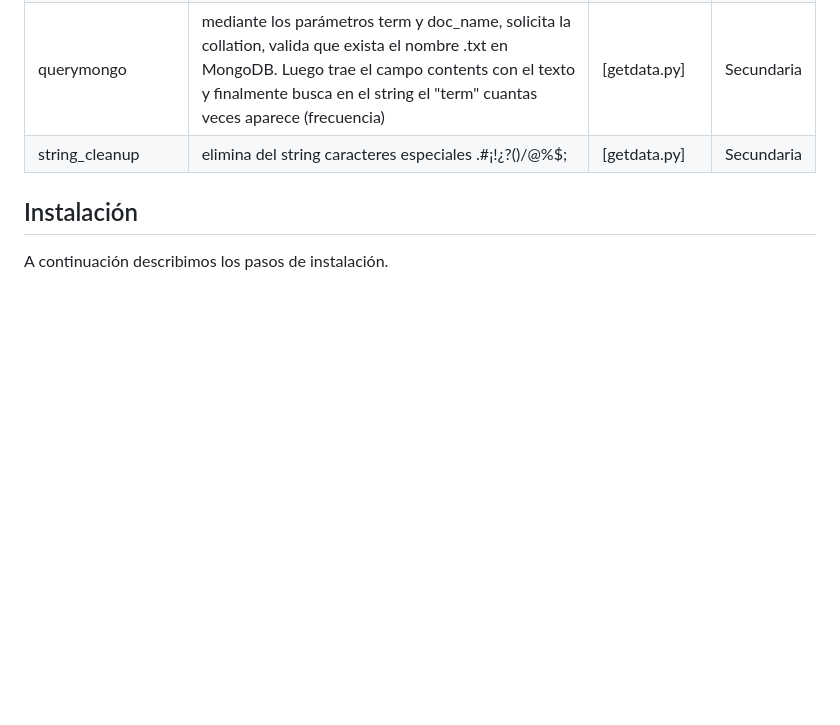
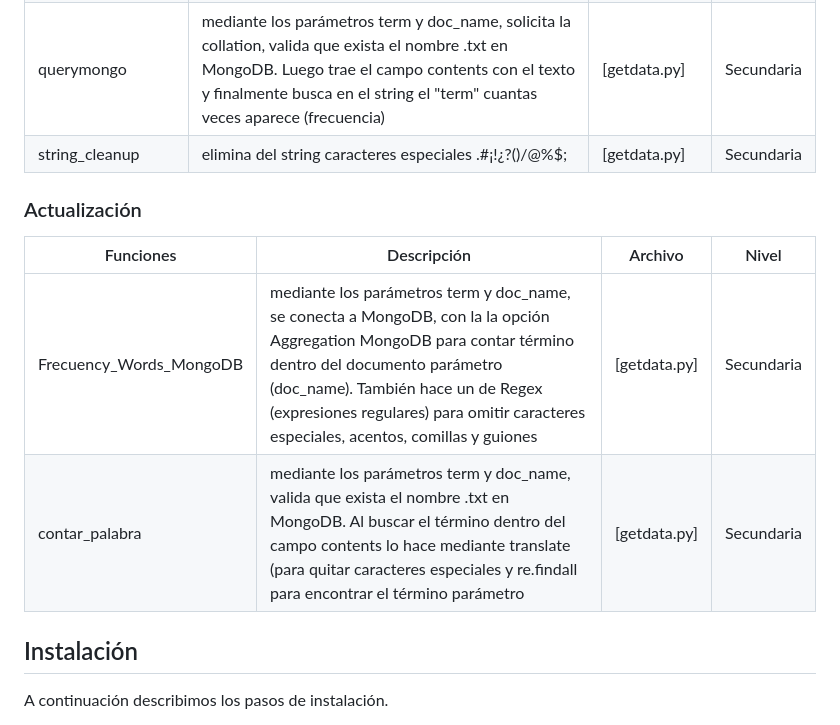
Before and after one commit to cadupar20/Melidocs, a Markdown page: README.md, the part around the change printed below. Rendered like a GitHub page; blank space fills up the shorter version.

```diff
--- a/README.md
+++ b/README.md
@@ -75,6 +107,12 @@ A continuación describimos las funciones.
 |count_words|inicia la URL /api/docs, toma los parámetros recibidos en el query string, valida lo recibo y separa los parametros term y doc_name. También invoca a la función querymongo |[app.py]| Principal |
 |querymongo|mediante los parámetros term y doc_name, solicita la collation, valida que exista el nombre .txt en MongoDB. Luego trae el campo contents con el texto y finalmente busca en el string el "term" cuantas veces aparece (frecuencia) |[getdata.py]|Secundaria|
 |string_cleanup|elimina del string caracteres especiales .#¡!¿?()/@%$; |[getdata.py]|Secundaria|
+
+### Actualización
+|Funciones|Descripción|Archivo|Nivel|
+|----|-----|-----|-----|
+|Frecuency_Words_MongoDB|mediante los parámetros term y doc_name, se conecta a MongoDB, con la la opción Aggregation MongoDB para contar término dentro del documento parámetro (doc_name). También hace un de Regex (expresiones regulares) para omitir caracteres especiales, acentos, comillas y guiones|[getdata.py]|Secundaria|
+|contar_palabra|mediante los parámetros term y doc_name, valida que exista el nombre .txt en MongoDB. Al buscar el término dentro del campo contents lo hace mediante translate (para quitar caracteres especiales y re.findall para encontrar el término parámetro|[getdata.py]|Secundaria|
 
 ## Instalación
 A continuación describimos los pasos de instalación.
```
Also changed, not shown: other parts of README.md (+34 -0 lines), Index_docname.jpg (added), Index_properties.jpg (added).
